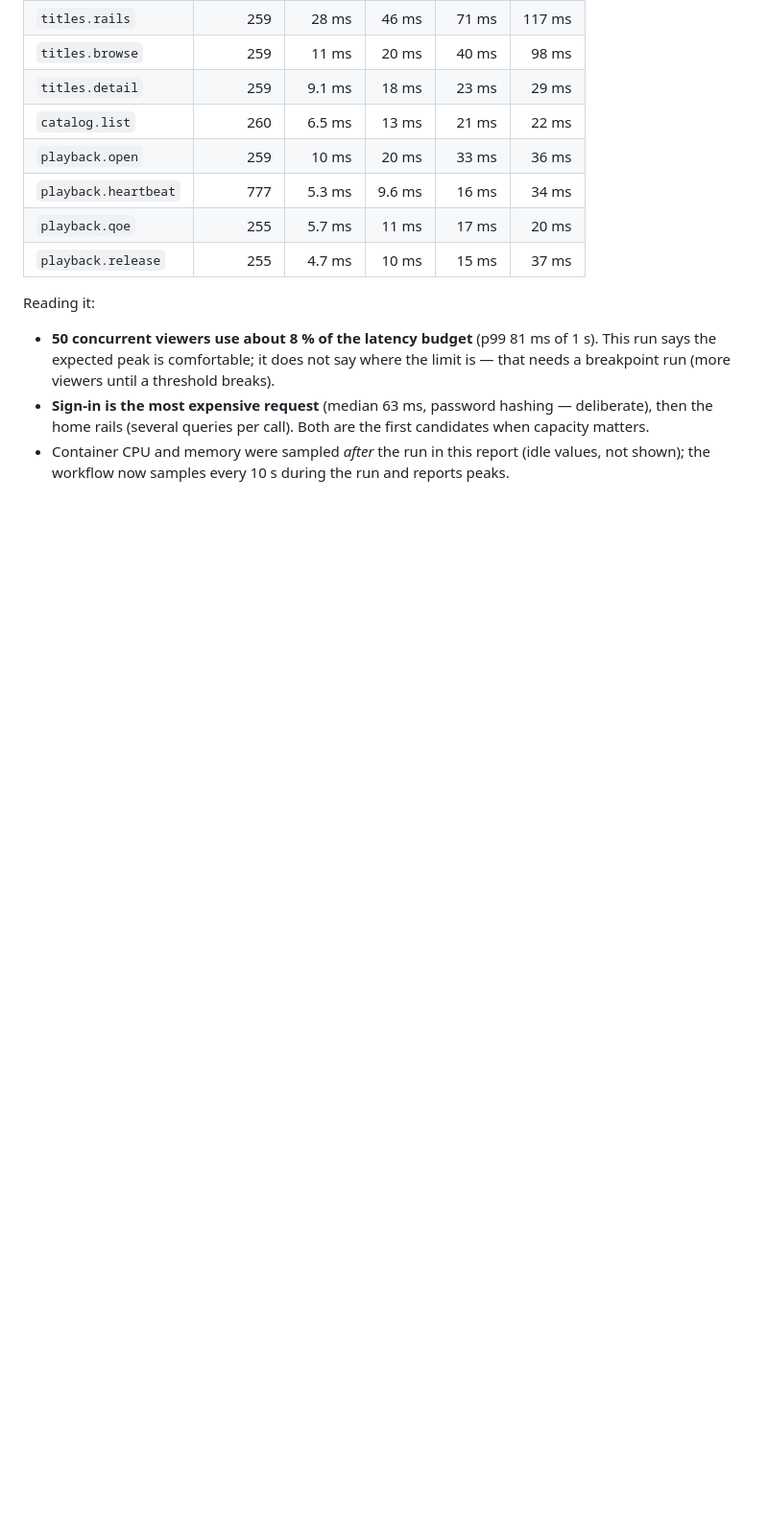
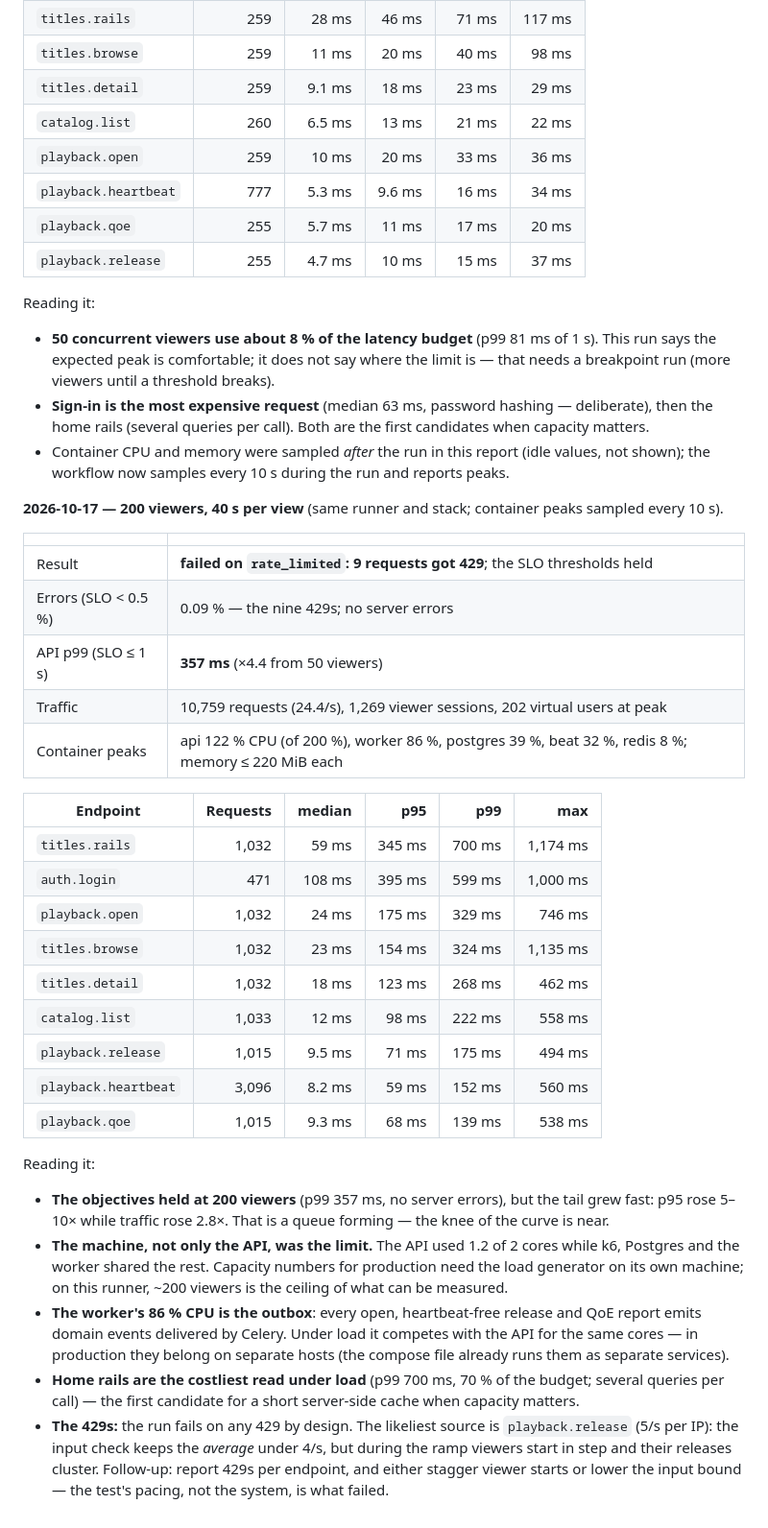
Before and after one commit to AzizNeo/NeoTV, a Markdown page: docs/adr/0009-load-testing.md, the part around the change. Shown at 96% size. Drawn GitHub-style; blank space fills up the shorter version.

Commit message:
docs(load): breakpoint run (200 viewers) in ADR-0009
SLOs held (p99 357 ms, no 5xx) but the tail grew 5-10x while traffic grew
2.8x; the 2-vCPU runner (API 122 %, worker 86 %) is the measurable ceiling.
Nine 429s failed the run by design, most likely clustered releases during
the ramp: per-endpoint 429 reporting and staggered starts are follow-ups.

Co-Authored-By: Claude Opus 5.5 <noreply@anthropic.com>
Claude-Session: https://claude.ai/code/session_016VneC9hzddBM8YBZBQqRAz

```diff
--- a/docs/adr/0009-load-testing.md
+++ b/docs/adr/0009-load-testing.md
@@ -98,3 +98,41 @@ Reading it:
   the home rails (several queries per call). Both are the first candidates when capacity matters.
 - Container CPU and memory were sampled *after* the run in this report (idle values, not shown);
   the workflow now samples every 10 s during the run and reports peaks.
+
+**2026-10-17 — 200 viewers, 40 s per view** (same runner and stack; container peaks sampled every 10 s).
+
+| | |
+| --- | --- |
+| Result | **failed on `rate_limited`: 9 requests got 429**; the SLO thresholds held |
+| Errors (SLO < 0.5 %) | 0.09 % — the nine 429s; no server errors |
+| API p99 (SLO ≤ 1 s) | **357 ms** (×4.4 from 50 viewers) |
+| Traffic | 10,759 requests (24.4/s), 1,269 viewer sessions, 202 virtual users at peak |
+| Container peaks | api 122 % CPU (of 200 %), worker 86 %, postgres 39 %, beat 32 %, redis 8 %; memory ≤ 220 MiB each |
+
+| Endpoint | Requests | median | p95 | p99 | max |
+| --- | ---: | ---: | ---: | ---: | ---: |
+| `titles.rails` | 1,032 | 59 ms | 345 ms | 700 ms | 1,174 ms |
+| `auth.login` | 471 | 108 ms | 395 ms | 599 ms | 1,000 ms |
+| `playback.open` | 1,032 | 24 ms | 175 ms | 329 ms | 746 ms |
+| `titles.browse` | 1,032 | 23 ms | 154 ms | 324 ms | 1,135 ms |
+| `titles.detail` | 1,032 | 18 ms | 123 ms | 268 ms | 462 ms |
+| `catalog.list` | 1,033 | 12 ms | 98 ms | 222 ms | 558 ms |
+| `playback.release` | 1,015 | 9.5 ms | 71 ms | 175 ms | 494 ms |
+| `playback.heartbeat` | 3,096 | 8.2 ms | 59 ms | 152 ms | 560 ms |
+| `playback.qoe` | 1,015 | 9.3 ms | 68 ms | 139 ms | 538 ms |
+
+Reading it:
+- **The objectives held at 200 viewers** (p99 357 ms, no server errors), but the tail grew fast:
+  p95 rose 5–10× while traffic rose 2.8×. That is a queue forming — the knee of the curve is near.
+- **The machine, not only the API, was the limit.** The API used 1.2 of 2 cores while k6, Postgres
+  and the worker shared the rest. Capacity numbers for production need the load generator on its
+  own machine; on this runner, ~200 viewers is the ceiling of what can be measured.
+- **The worker's 86 % CPU is the outbox**: every open, heartbeat-free release and QoE report emits
+  domain events delivered by Celery. Under load it competes with the API for the same cores — in
+  production they belong on separate hosts (the compose file already runs them as separate services).
+- **Home rails are the costliest read under load** (p99 700 ms, 70 % of the budget; several queries
+  per call) — the first candidate for a short server-side cache when capacity matters.
+- **The 429s:** the run fails on any 429 by design. The likeliest source is `playback.release`
+  (5/s per IP): the input check keeps the *average* under 4/s, but during the ramp viewers start in
+  step and their releases cluster. Follow-up: report 429s per endpoint, and either stagger viewer
+  starts or lower the input bound — the test's pacing, not the system, is what failed.
```
